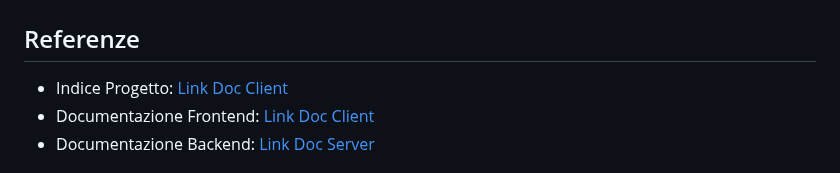
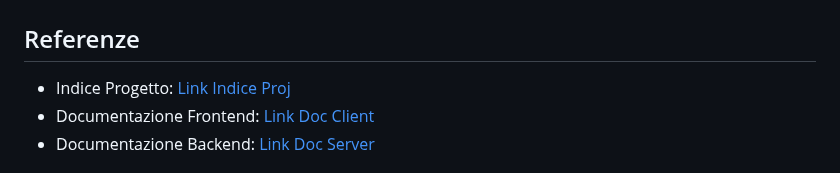
Before and after one commit to vittorioPiotti/HotelsBooking-Web, a Markdown page: project/readme.md, the part around the change. GitHub-like rendering.

```diff
--- a/project/readme.md
+++ b/project/readme.md
@@ -2,7 +2,7 @@
 
 ## Referenze
 
-- Indice Progetto: [Link Doc Client](https://github.com/vittorioPiotti/GestioneHotel-Bootstrap-PHP/tree/main)
+- Indice Progetto: [Link Indice Proj](https://github.com/vittorioPiotti/GestioneHotel-Bootstrap-PHP/tree/main)
 - Documentazione Frontend: [Link Doc Client](https://github.com/vittorioPiotti/GestioneHotel-Bootstrap-PHP/tree/main/project/Client)
 - Documentazione Backend: [Link Doc Server](https://github.com/vittorioPiotti/GestioneHotel-Bootstrap-PHP/tree/main/project/Server)
 
```
